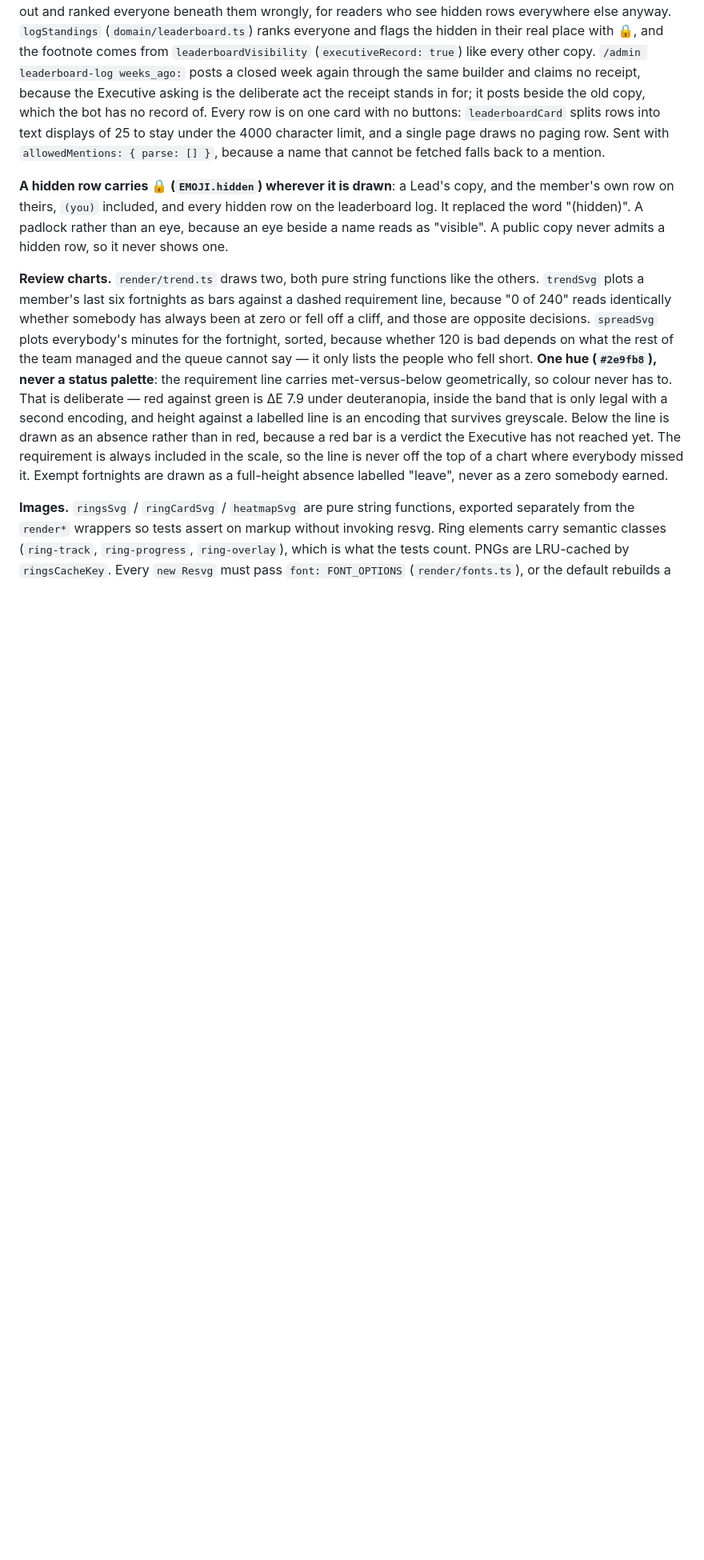
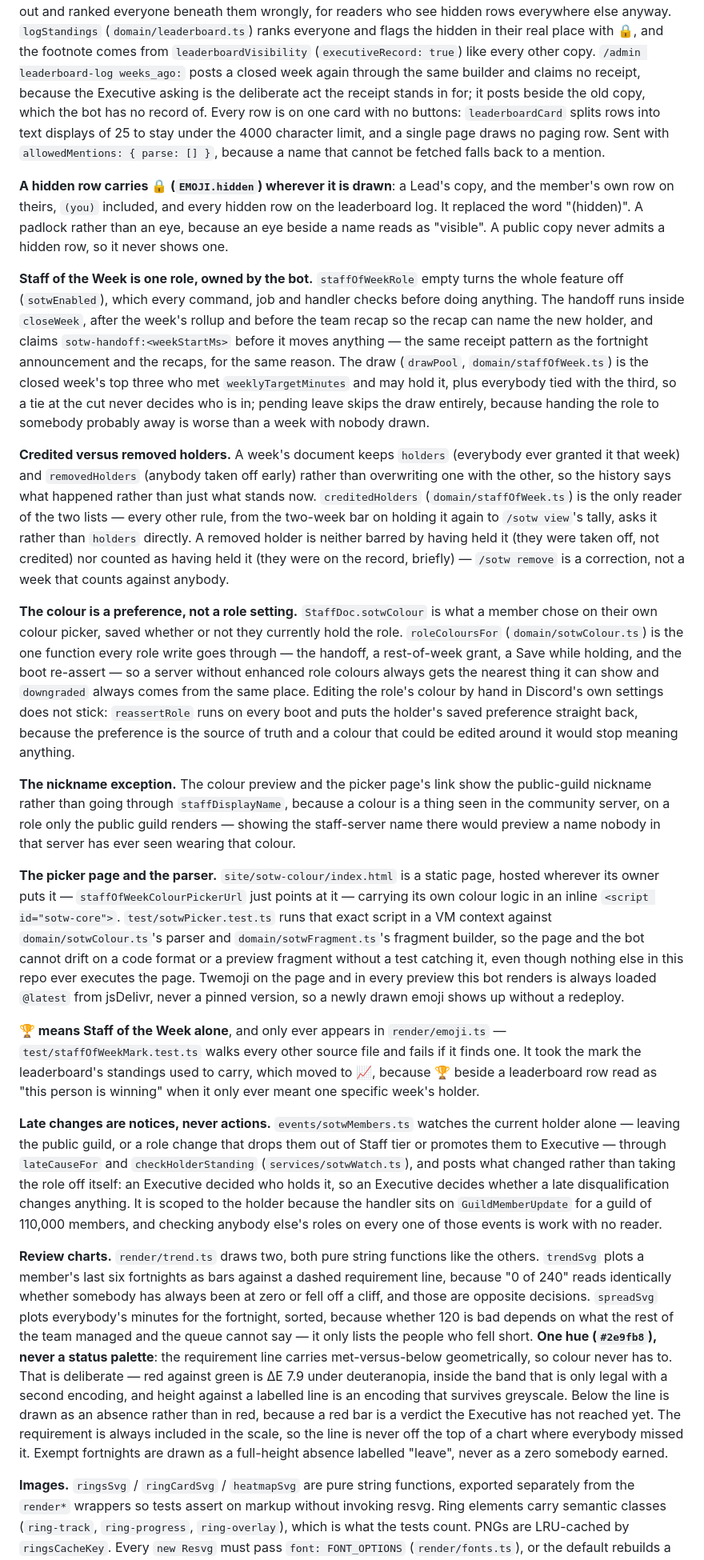
Before and after one commit to carolinaisslaying/RainbowIsleStaffBot, a Markdown page: CLAUDE.md, the part around one of its changes. Shown at 80% size. GitHub-like rendering; blank space fills up the shorter version.

Commit message:
Document Staff of the Week, and how to take somebody out of its records
pnpm typecheck && pnpm test && pnpm build all pass; 893 tests across 59 files.

Co-Authored-By: Claude Sonnet 5 <noreply@anthropic.com>

```diff
--- a/CLAUDE.md
+++ b/CLAUDE.md
@@ -641,6 +642,62 @@ own row on theirs, `(you)` included, and every hidden row on the leaderboard log
 because an eye beside a name reads as "visible". A public copy never admits a hidden row, so it
 never shows one.
 
+**Staff of the Week is one role, owned by the bot.** `staffOfWeekRole` empty turns the whole
+feature off (`sotwEnabled`), which every command, job and handler checks before doing anything. The
+handoff runs inside `closeWeek`, after the week's rollup and before the team recap so the recap can
+name the new holder, and claims `sotw-handoff:<weekStartMs>` before it moves anything — the same
+receipt pattern as the fortnight announcement and the recaps, for the same reason. The draw
+(`drawPool`, `domain/staffOfWeek.ts`) is the closed week's top three who met `weeklyTargetMinutes`
+and may hold it, plus everybody tied with the third, so a tie at the cut never decides who is in;
+pending leave skips the draw entirely, because handing the role to somebody probably away is worse
+than a week with nobody drawn.
+
+**Credited versus removed holders.** A week's document keeps `holders` (everybody ever granted it
+that week) and `removedHolders` (anybody taken off early) rather than overwriting one with the
+other, so the history says what happened rather than just what stands now. `creditedHolders`
+(`domain/staffOfWeek.ts`) is the only reader of the two lists — every other rule, from the two-week
+bar on holding it again to `/sotw view`'s tally, asks it rather than `holders` directly. A removed
+holder is neither barred by having held it (they were taken off, not credited) nor counted as having
+held it (they were on the record, briefly) — `/sotw remove` is a correction, not a week that counts
+against anybody.
+
+**The colour is a preference, not a role setting.** `StaffDoc.sotwColour` is what a member chose on
+their own colour picker, saved whether or not they currently hold the role. `roleColoursFor`
+(`domain/sotwColour.ts`) is the one function every role write goes through — the handoff, a
+rest-of-week grant, a Save while holding, and the boot re-assert — so a server without enhanced role
+colours always gets the nearest thing it can show and `downgraded` always comes from the same place.
+Editing the role's colour by hand in Discord's own settings does not stick: `reassertRole` runs on
+every boot and puts the holder's saved preference straight back, because the preference is the
+source of truth and a colour that could be edited around it would stop meaning anything.
+
+**The nickname exception.** The colour preview and the picker page's link show the public-guild
+nickname rather than going through `staffDisplayName`, because a colour is a thing seen in the
+community server, on a role only the public guild renders — showing the staff-server name there
+would preview a name nobody in that server has ever seen wearing that colour.
+
+**The picker page and the parser.** `site/sotw-colour/index.html` is a static page, hosted wherever
+its owner puts it — `staffOfWeekColourPickerUrl` just points at it — carrying its own colour logic in
+an inline `<script id="sotw-core">`. `test/sotwPicker.test.ts` runs that exact script in a VM context
+against `domain/sotwColour.ts`'s parser and `domain/sotwFragment.ts`'s fragment builder, so the page
+and the bot cannot drift on a code format or a preview fragment without a test catching it, even
+though nothing else in this repo ever executes the page. Twemoji on the page and in every preview
+this bot renders is always loaded `@latest` from jsDelivr, never a pinned version, so a newly drawn
+emoji shows up without a redeploy.
+
+**🏆 means Staff of the Week alone**, and only ever appears in `render/emoji.ts` —
+`test/staffOfWeekMark.test.ts` walks every other source file and fails if it finds one. It took the
+mark the leaderboard's standings used to carry, which moved to 📈, because 🏆 beside a leaderboard row
+read as "this person is winning" when it only ever meant one specific week's holder.
+
+**Late changes are notices, never actions.** `events/sotwMembers.ts` watches the current holder
+alone — leaving the public guild, or a role change that drops them out of Staff tier or promotes
+them to Executive — through `lateCauseFor` and `checkHolderStanding`
+(`services/sotwWatch.ts`), and posts what changed rather than taking the role off itself: an
+Executive decided who holds it, so an Executive decides whether a late disqualification changes
+anything. It is scoped to the holder because the handler sits on `GuildMemberUpdate` for a guild of
+110,000 members, and checking anybody else's roles on every one of those events is work with no
+reader.
+
 **Review charts.** `render/trend.ts` draws two, both pure string functions like the others.
 `trendSvg` plots a member's last six fortnights as bars against a dashed requirement line, because
 "0 of 240" reads identically whether somebody has always been at zero or fell off a cliff, and those
```
Also changed, not shown: other parts of CLAUDE.md (+6 -4 lines), DELETION.md (+10 -0 lines).
